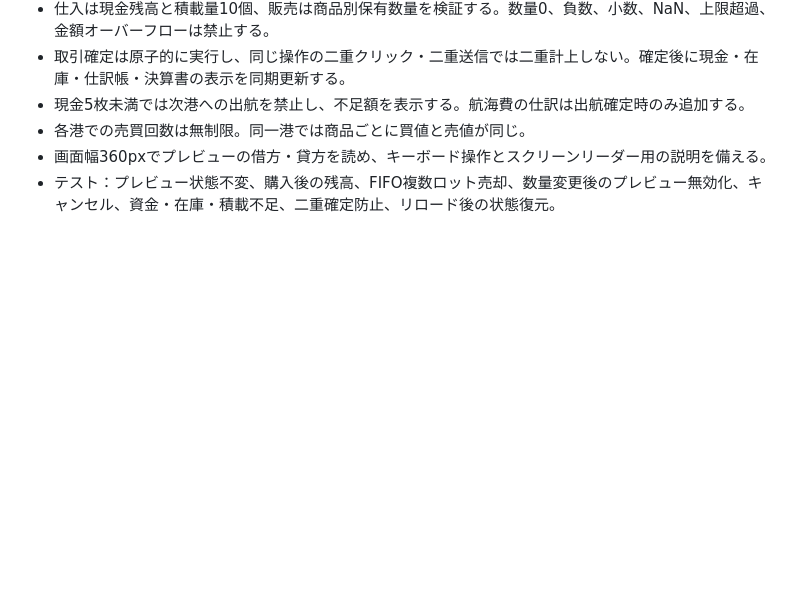
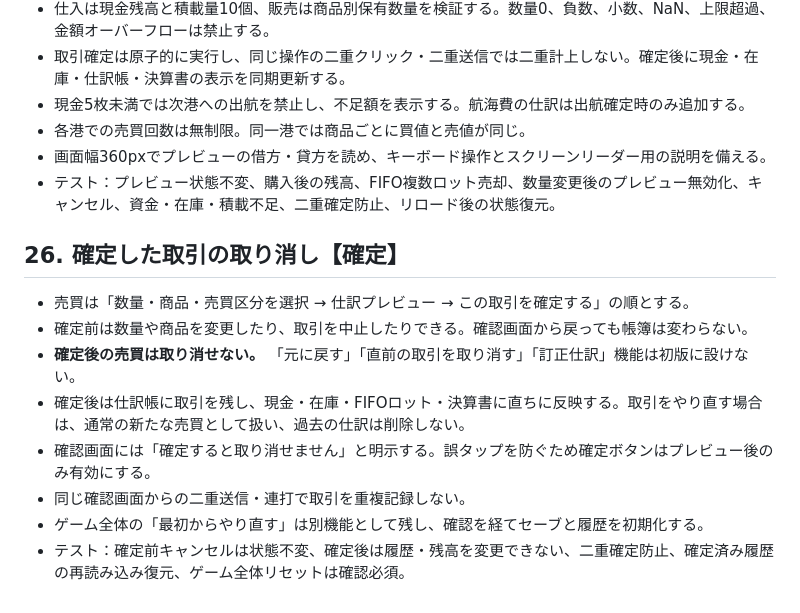
Before and after one commit to adash333/voyage-ledger, a Markdown page: specs/013-free-trading-mode.md, the part around the change. GitHub-like rendering; blank space fills up the shorter version.

Commit message:
Confirm irreversible committed trades and preview safety checks

```diff
--- a/specs/013-free-trading-mode.md
+++ b/specs/013-free-trading-mode.md
@@ -257,3 +257,13 @@
 - 各港での売買回数は無制限。同一港では商品ごとに買値と売値が同じ。
 - 画面幅360pxでプレビューの借方・貸方を読め、キーボード操作とスクリーンリーダー用の説明を備える。
 - テスト：プレビュー状態不変、購入後の残高、FIFO複数ロット売却、数量変更後のプレビュー無効化、キャンセル、資金・在庫・積載不足、二重確定防止、リロード後の状態復元。
+
+## 26. 確定した取引の取り消し【確定】
+- 売買は「数量・商品・売買区分を選択 → 仕訳プレビュー → この取引を確定する」の順とする。
+- 確定前は数量や商品を変更したり、取引を中止したりできる。確認画面から戻っても帳簿は変わらない。
+- **確定後の売買は取り消せない。** 「元に戻す」「直前の取引を取り消す」「訂正仕訳」機能は初版に設けない。
+- 確定後は仕訳帳に取引を残し、現金・在庫・FIFOロット・決算書に直ちに反映する。取引をやり直す場合は、通常の新たな売買として扱い、過去の仕訳は削除しない。
+- 確認画面には「確定すると取り消せません」と明示する。誤タップを防ぐため確定ボタンはプレビュー後のみ有効にする。
+- 同じ確認画面からの二重送信・連打で取引を重複記録しない。
+- ゲーム全体の「最初からやり直す」は別機能として残し、確認を経てセーブと履歴を初期化する。
+- テスト：確定前キャンセルは状態不変、確定後は履歴・残高を変更できない、二重確定防止、確定済み履歴の再読み込み復元、ゲーム全体リセットは確認必須。
```
